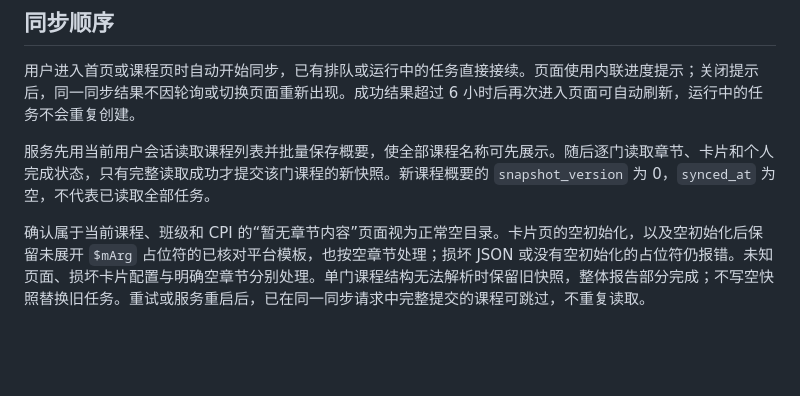
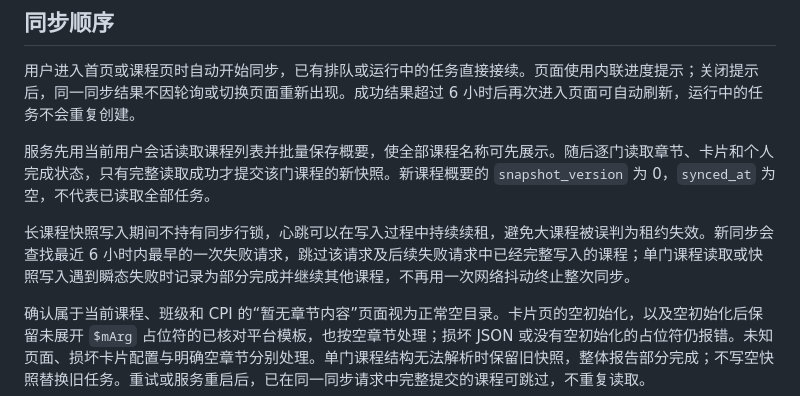
Before and after one commit to onprs/ByebyeOCS, a Markdown page: docs/architecture/course-resource-cache.md, the part around the change. Rendered like a GitHub page; blank space fills up the shorter version.

```diff
--- a/docs/architecture/course-resource-cache.md
+++ b/docs/architecture/course-resource-cache.md
@@ -7,6 +7,8 @@
 用户进入首页或课程页时自动开始同步，已有排队或运行中的任务直接接续。页面使用内联进度提示；关闭提示后，同一同步结果不因轮询或切换页面重新出现。成功结果超过 6 小时后再次进入页面可自动刷新，运行中的任务不会重复创建。
 
 服务先用当前用户会话读取课程列表并批量保存概要，使全部课程名称可先展示。随后逐门读取章节、卡片和个人完成状态，只有完整读取成功才提交该门课程的新快照。新课程概要的 `snapshot_version` 为 0，`synced_at` 为空，不代表已读取全部任务。
+
+长课程快照写入期间不持有同步行锁，心跳可以在写入过程中持续续租，避免大课程被误判为租约失效。新同步会查找最近 6 小时内最早的一次失败请求，跳过该请求及后续失败请求中已经完整写入的课程；单门课程读取或快照写入遇到瞬态失败时记录为部分完成并继续其他课程，不再用一次网络抖动终止整次同步。
 
 确认属于当前课程、班级和 CPI 的“暂无章节内容”页面视为正常空目录。卡片页的空初始化，以及空初始化后保留未展开 `$mArg` 占位符的已核对平台模板，也按空章节处理；损坏 JSON 或没有空初始化的占位符仍报错。未知页面、损坏卡片配置与明确空章节分别处理。单门课程结构无法解析时保留旧快照，整体报告部分完成；不写空快照替换旧任务。重试或服务重启后，已在同一同步请求中完整提交的课程可跳过，不重复读取。
 
```
Also changed, not shown: docs/development/local-implementation.md (+2 -2 lines).
